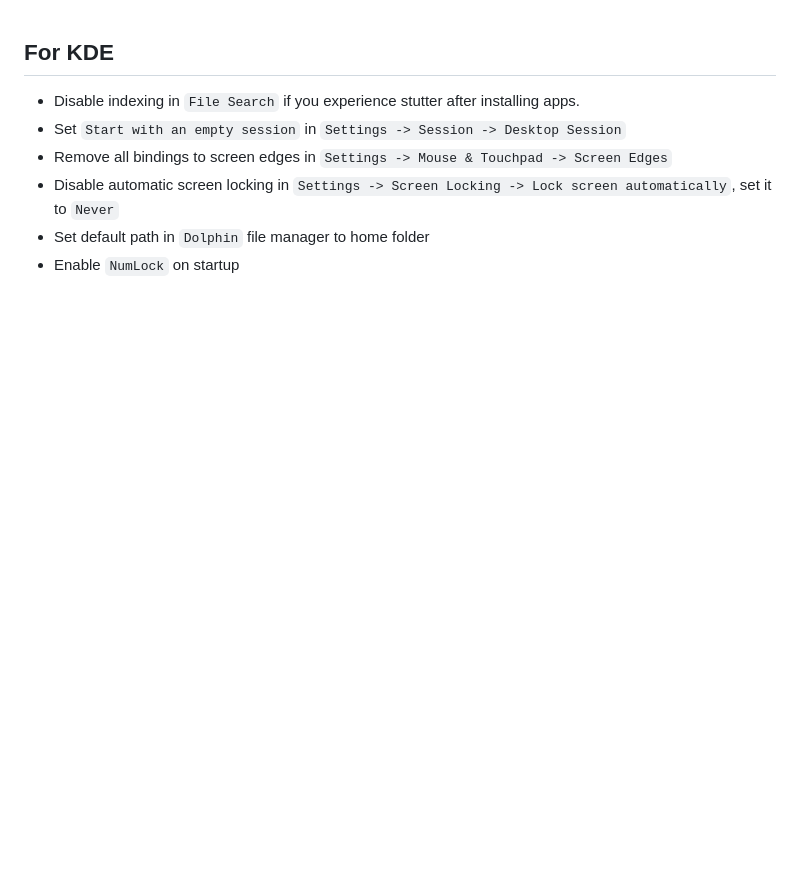
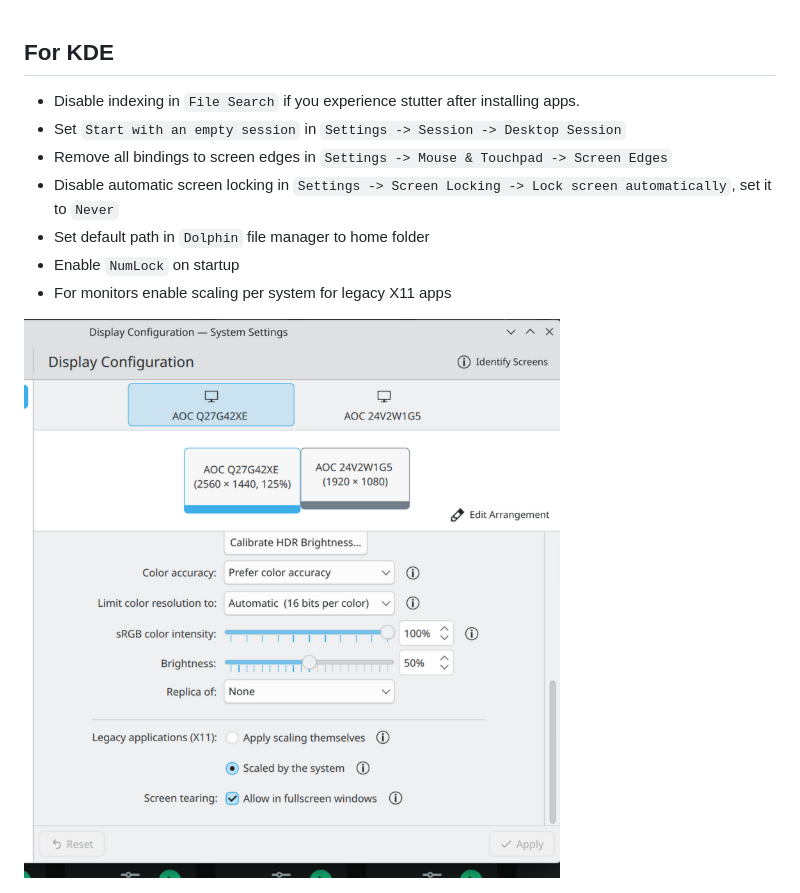
Before and after one commit to AleksandarBayrev/general-linux-fixes, a Markdown page: KDE-Settings.md, the part around the change. Drawn GitHub-style; pictures changed too: kde-monitor-settings.png (added); blank space fills up the shorter version.

Commit message:
Update KDE

```diff
--- a/KDE-Settings.md
+++ b/KDE-Settings.md
@@ -5,3 +5,5 @@
 * Disable automatic screen locking in `Settings -> Screen Locking -> Lock screen automatically`, set it to `Never`
 * Set default path in `Dolphin` file manager to home folder
 * Enable `NumLock` on startup
+* For monitors enable scaling per system for legacy X11 apps
+<img src="./kde-monitor-settings.png" />
```
Also changed, not shown: Fedora-HowTO.md (+1 -0 lines).
